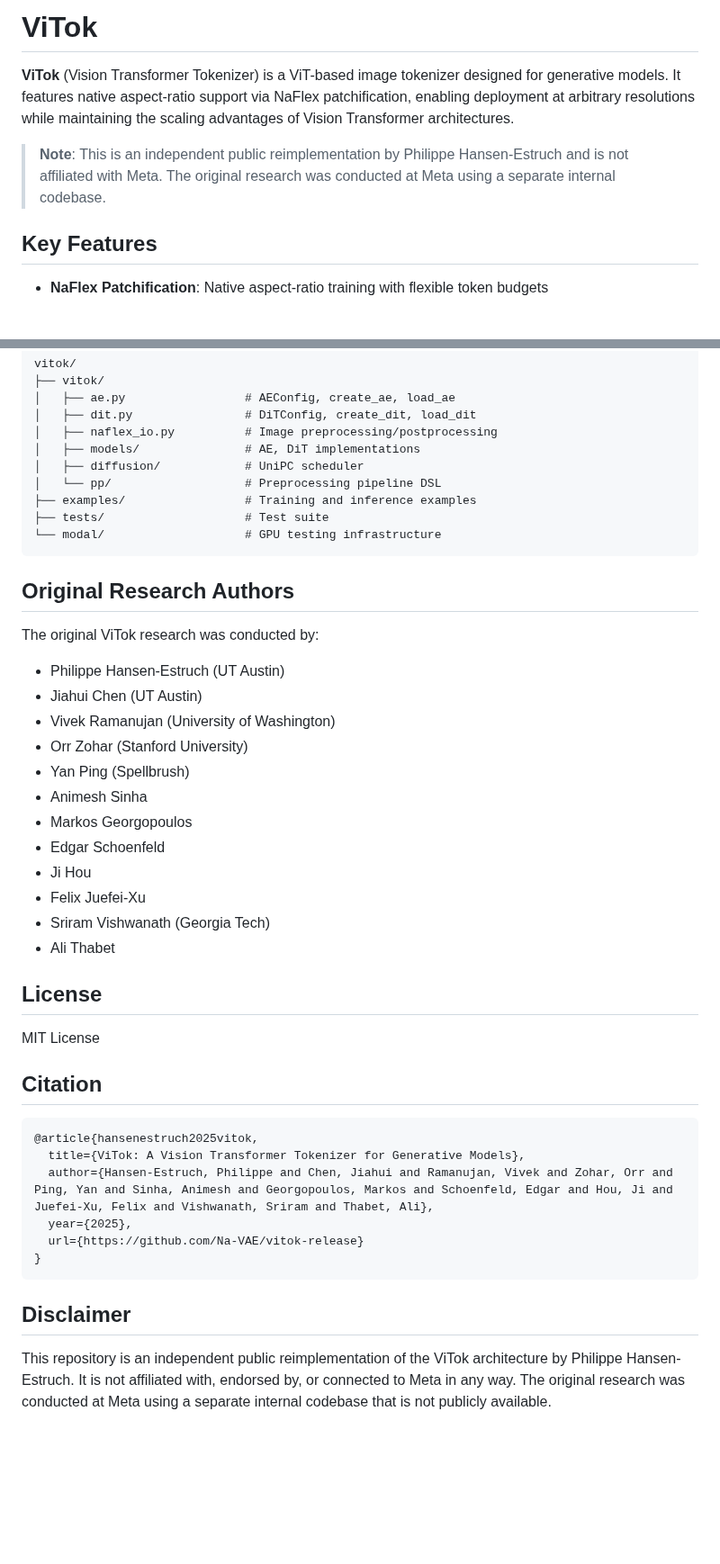
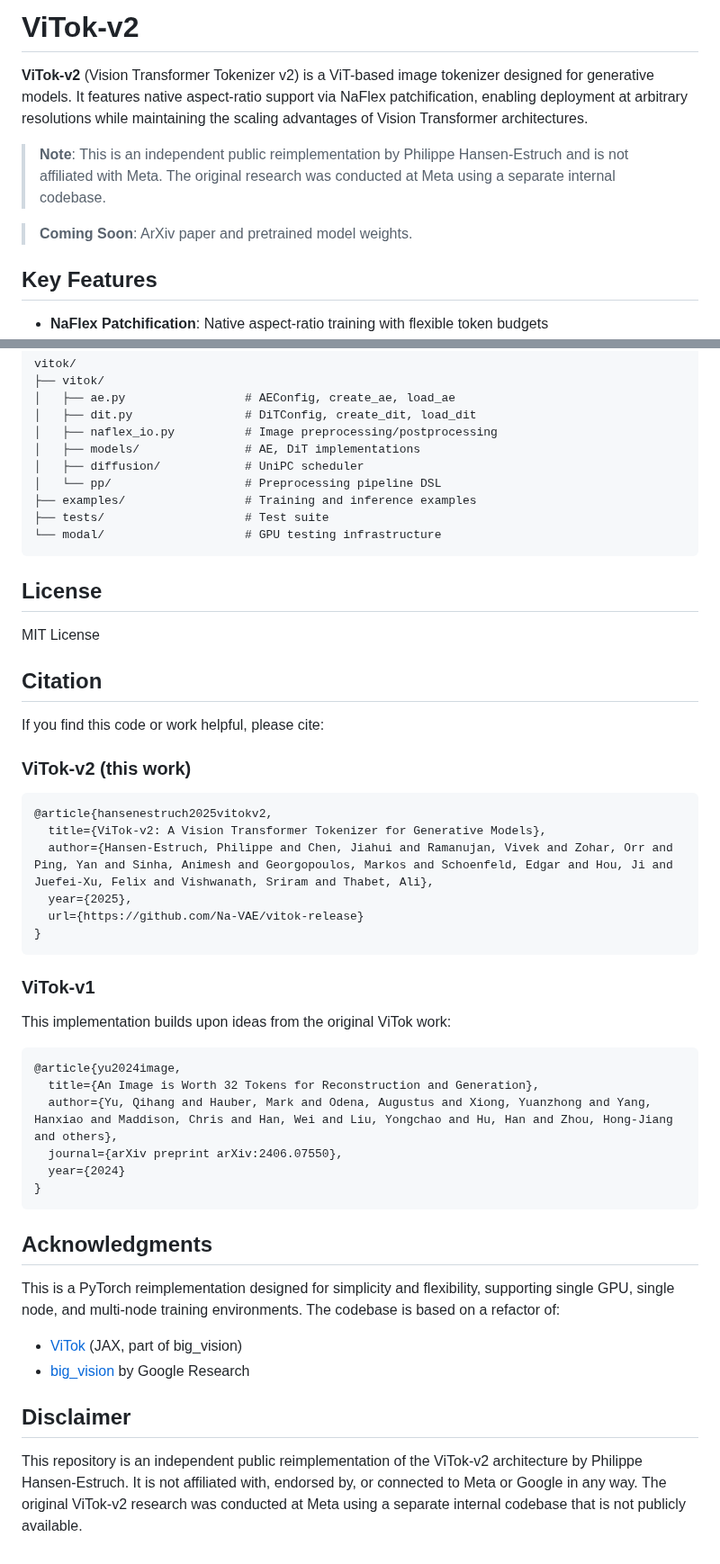
Before and after one commit to Na-VAE/vitok-release, a Markdown page: README.md, 2 parts joined by grey strips. Shown at 90% size. Rendered like a GitHub page; blank space fills up the shorter version.

Commit message:
Update to ViTok-v2, add citations for v1 and big_vision, note arxiv/weights coming

````diff
--- a/README.md
+++ b/README.md
@@ -1,8 +1,10 @@
-# ViTok
+# ViTok-v2
 
-**ViTok** (Vision Transformer Tokenizer) is a ViT-based image tokenizer designed for generative models. It features native aspect-ratio support via NaFlex patchification, enabling deployment at arbitrary resolutions while maintaining the scaling advantages of Vision Transformer architectures.
+**ViTok-v2** (Vision Transformer Tokenizer v2) is a ViT-based image tokenizer designed for generative models. It features native aspect-ratio support via NaFlex patchification, enabling deployment at arbitrary resolutions while maintaining the scaling advantages of Vision Transformer architectures.
 
 > **Note**: This is an independent public reimplementation by Philippe Hansen-Estruch and is not affiliated with Meta. The original research was conducted at Meta using a separate internal codebase.
+
+> **Coming Soon**: ArXiv paper and pretrained model weights.
 
 ## Key Features
 
@@ -153,38 +155,45 @@ vitok/
 └── modal/                    # GPU testing infrastructure
 ```
 
-## Original Research Authors
-
-The original ViTok research was conducted by:
-
-- Philippe Hansen-Estruch (UT Austin)
-- Jiahui Chen (UT Austin)
-- Vivek Ramanujan (University of Washington)
-- Orr Zohar (Stanford University)
-- Yan Ping (Spellbrush)
-- Animesh Sinha
-- Markos Georgopoulos
-- Edgar Schoenfeld
-- Ji Hou
-- Felix Juefei-Xu
-- Sriram Vishwanath (Georgia Tech)
-- Ali Thabet
-
 ## License
 
 MIT License
 
 ## Citation
 
+If you find this code or work helpful, please cite:
+
+### ViTok-v2 (this work)
+
 ```bibtex
-@article{hansenestruch2025vitok,
-  title={ViTok: A Vision Transformer Tokenizer for Generative Models},
+@article{hansenestruch2025vitokv2,
+  title={ViTok-v2: A Vision Transformer Tokenizer for Generative Models},
   author={Hansen-Estruch, Philippe and Chen, Jiahui and Ramanujan, Vivek and Zohar, Orr and Ping, Yan and Sinha, Animesh and Georgopoulos, Markos and Schoenfeld, Edgar and Hou, Ji and Juefei-Xu, Felix and Vishwanath, Sriram and Thabet, Ali},
   year={2025},
   url={https://github.com/Na-VAE/vitok-release}
 }
 ```
 
+### ViTok-v1
+
+This implementation builds upon ideas from the original ViTok work:
+
+```bibtex
+@article{yu2024image,
+  title={An Image is Worth 32 Tokens for Reconstruction and Generation},
+  author={Yu, Qihang and Hauber, Mark and Odena, Augustus and Xiong, Yuanzhong and Yang, Hanxiao and Maddison, Chris and Han, Wei and Liu, Yongchao and Hu, Han and Zhou, Hong-Jiang and others},
+  journal={arXiv preprint arXiv:2406.07550},
+  year={2024}
+}
+```
+
+## Acknowledgments
+
+This is a PyTorch reimplementation designed for simplicity and flexibility, supporting single GPU, single node, and multi-node training environments. The codebase is based on a refactor of:
+
+- [ViTok](https://github.com/google-research/big_vision) (JAX, part of big_vision)
+- [big_vision](https://github.com/google-research/big_vision) by Google Research
+
 ## Disclaimer
 
-This repository is an independent public reimplementation of the ViTok architecture by Philippe Hansen-Estruch. It is not affiliated with, endorsed by, or connected to Meta in any way. The original research was conducted at Meta using a separate internal codebase that is not publicly available.
+This repository is an independent public reimplementation of the ViTok-v2 architecture by Philippe Hansen-Estruch. It is not affiliated with, endorsed by, or connected to Meta or Google in any way. The original ViTok-v2 research was conducted at Meta using a separate internal codebase that is not publicly available.
````
